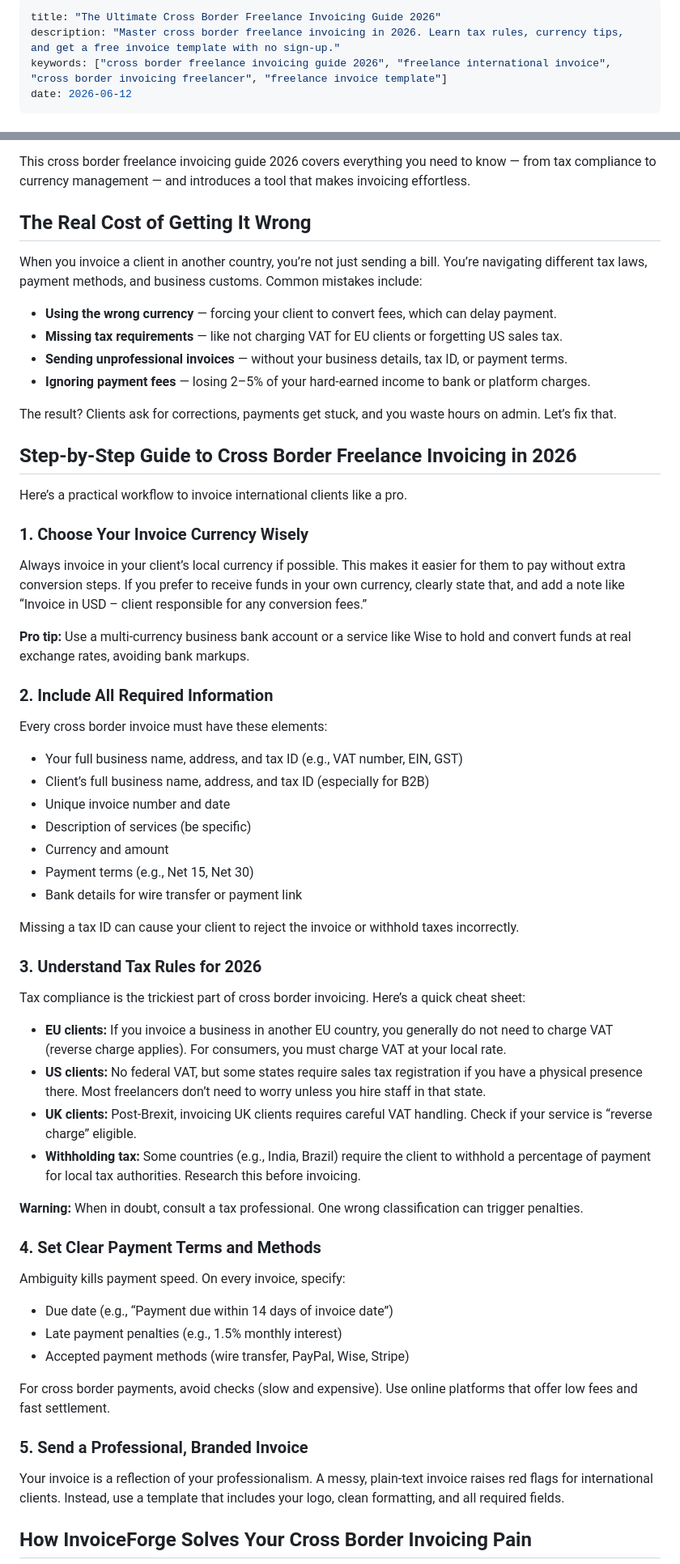
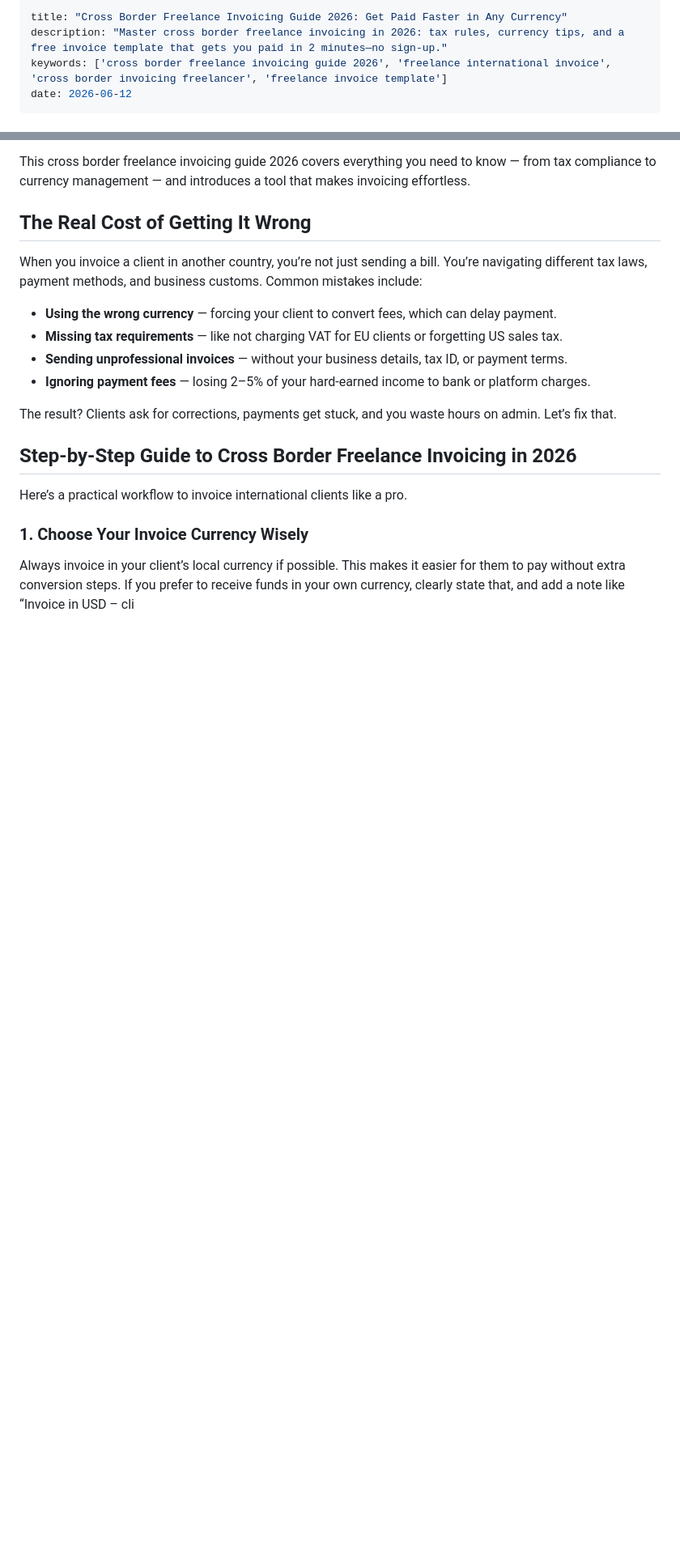
Before and after one commit to king971xn/invoiceforge, a Markdown page: content/blog/2026-06-12-the-ultimate-cross-border-freelance-invoicing-guide-2026.md, 2 parts joined by grey strips. Shown at 81% size. Rendered like a GitHub page; blank space fills up the shorter version.

```diff
--- a/content/blog/2026-06-12-the-ultimate-cross-border-freelance-invoicing-guide-2026.md
+++ b/content/blog/2026-06-12-the-ultimate-cross-border-freelance-invoicing-guide-2026.md
@@ -1,7 +1,7 @@
 ---
-title: "The Ultimate Cross Border Freelance Invoicing Guide 2026"
-description: "Master cross border freelance invoicing in 2026. Learn tax rules, currency tips, and get a free invoice template with no sign-up."
-keywords: ["cross border freelance invoicing guide 2026", "freelance international invoice", "cross border invoicing freelancer", "freelance invoice template"]
+title: "Cross Border Freelance Invoicing Guide 2026: Get Paid Faster in Any Currency"
+description: "Master cross border freelance invoicing in 2026: tax rules, currency tips, and a free invoice template that gets you paid in 2 minutes—no sign-up."
+keywords: ['cross border freelance invoicing guide 2026', 'freelance international invoice', 'cross border invoicing freelancer', 'freelance invoice template']
 date: 2026-06-12
 ---
 
@@ -30,48 +30,5 @@ Here’s a practical workflow to invoice international clients like a pro.
 
 ### 1. Choose Your Invoice Currency Wisely
 
-Always invoice in your client’s local currency if possible. This makes it easier for them to pay without extra conversion steps. If you prefer to receive funds in your own currency, clearly state that, and add a note like “Invoice in USD – client responsible for any conversion fees.”
+Always invoice in your client’s local currency if possible. This makes it easier for them to pay without extra conversion steps. If you prefer to receive funds in your own currency, clearly state that, and add a note like “Invoice in USD – cli
 
-**Pro tip:** Use a multi-currency business bank account or a service like Wise to hold and convert funds at real exchange rates, avoiding bank markups.
-
-### 2. Include All Required Information
-
-Every cross border invoice must have these elements:
-
-- Your full business name, address, and tax ID (e.g., VAT number, EIN, GST)
-- Client’s full business name, address, and tax ID (especially for B2B)
-- Unique invoice number and date
-- Description of services (be specific)
-- Currency and amount
-- Payment terms (e.g., Net 15, Net 30)
-- Bank details for wire transfer or payment link
-
-Missing a tax ID can cause your client to reject the invoice or withhold taxes incorrectly.
-
-### 3. Understand Tax Rules for 2026
-
-Tax compliance is the trickiest part of cross border invoicing. Here’s a quick cheat sheet:
-
-- **EU clients:** If you invoice a business in another EU country, you generally do not need to charge VAT (reverse charge applies). For consumers, you must charge VAT at your local rate.
-- **US clients:** No federal VAT, but some states require sales tax registration if you have a physical presence there. Most freelancers don’t need to worry unless you hire staff in that state.
-- **UK clients:** Post-Brexit, invoicing UK clients requires careful VAT handling. Check if your service is “reverse charge” eligible.
-- **Withholding tax:** Some countries (e.g., India, Brazil) require the client to withhold a percentage of payment for local tax authorities. Research this before invoicing.
-
-**Warning:** When in doubt, consult a tax professional. One wrong classification can trigger penalties.
-
-### 4. Set Clear Payment Terms and Methods
-
-Ambiguity kills payment speed. On every invoice, specify:
-
-- Due date (e.g., “Payment due within 14 days of invoice date”)
-- Late payment penalties (e.g., 1.5% monthly interest)
-- Accepted payment methods (wire transfer, PayPal, Wise, Stripe)
-
-For cross border payments, avoid checks (slow and expensive). Use online platforms that offer low fees and fast settlement.
-
-### 5. Send a Professional, Branded Invoice
-
-Your invoice is a reflection of your professionalism. A messy, plain-text invoice raises red flags for international clients. Instead, use a template that includes your logo, clean formatting, and all required fields.
-
-## How InvoiceForge Solves Your Cross Border Invoicing Pain
-
```
Also changed, not shown: other parts of content/blog/2026-06-12-the-ultimate-cross-border-freelance-invoicing-guide-2026.md (+6 -31 lines).
